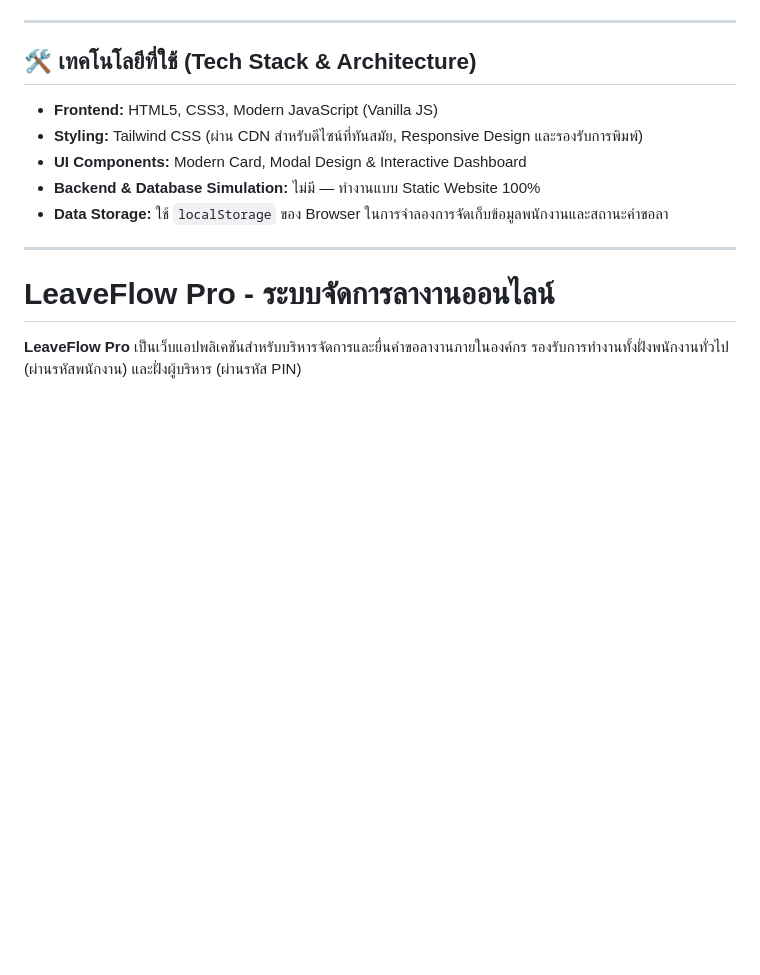
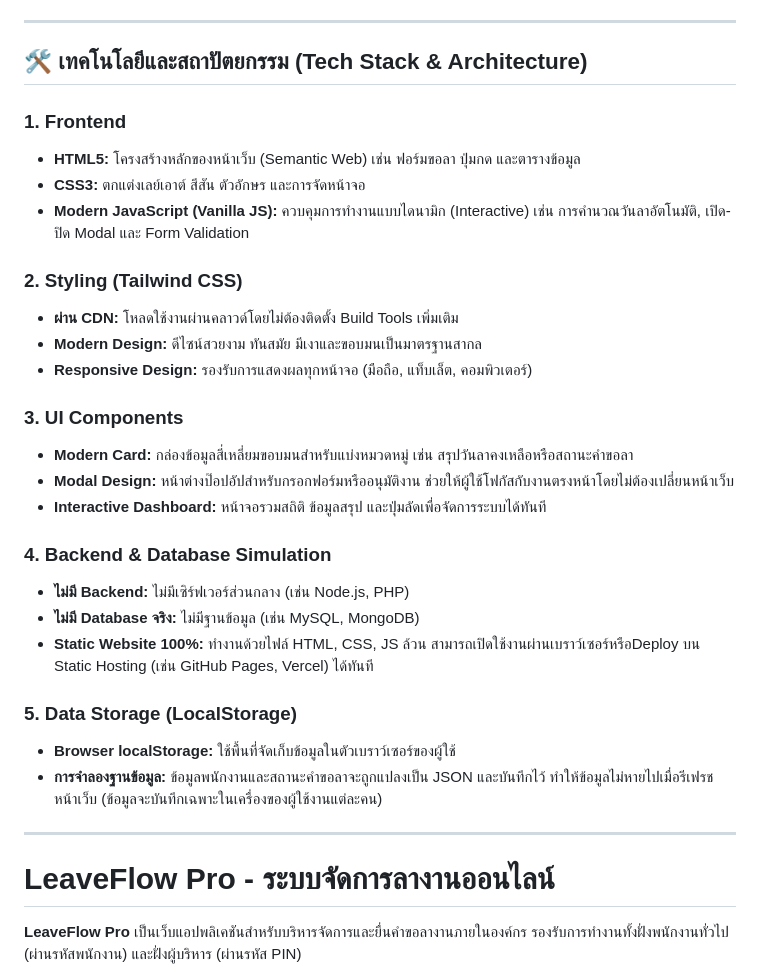
Before and after one commit to pichsinee2003-bit/leave_managemet_system, a Markdown page: README.md, the part around the change. Drawn GitHub-style; blank space fills up the shorter version.

```diff
--- a/README.md
+++ b/README.md
@@ -15,14 +15,31 @@
 
 ---
 
-## 🛠️ เทคโนโลยีที่ใช้ (Tech Stack & Architecture)
+## 🛠️ เทคโนโลยีและสถาปัตยกรรม (Tech Stack & Architecture)
 
-* **Frontend:** HTML5, CSS3, Modern JavaScript (Vanilla JS)
-* **Styling:** Tailwind CSS (ผ่าน CDN สำหรับดีไซน์ที่ทันสมัย, Responsive Design และรองรับการพิมพ์)
-* **UI Components:** Modern Card, Modal Design & Interactive Dashboard
-* **Backend & Database Simulation:** ไม่มี — ทำงานแบบ Static Website 100%
-* **Data Storage:** ใช้ `localStorage` ของ Browser ในการจำลองการจัดเก็บข้อมูลพนักงานและสถานะคำขอลา
+### 1. Frontend
+* **HTML5:** โครงสร้างหลักของหน้าเว็บ (Semantic Web) เช่น ฟอร์มขอลา ปุ่มกด และตารางข้อมูล
+* **CSS3:** ตกแต่งเลย์เอาต์ สีสัน ตัวอักษร และการจัดหน้าจอ
+* **Modern JavaScript (Vanilla JS):** ควบคุมการทำงานแบบไดนามิก (Interactive) เช่น การคำนวณวันลาอัตโนมัติ, เปิด-ปิด Modal และ Form Validation
 
+### 2. Styling (Tailwind CSS)
+* **ผ่าน CDN:** โหลดใช้งานผ่านคลาวด์โดยไม่ต้องติดตั้ง Build Tools เพิ่มเติม
+* **Modern Design:** ดีไซน์สวยงาม ทันสมัย มีเงาและขอบมนเป็นมาตรฐานสากล
+* **Responsive Design:** รองรับการแสดงผลทุกหน้าจอ (มือถือ, แท็บเล็ต, คอมพิวเตอร์)
+
+### 3. UI Components
+* **Modern Card:** กล่องข้อมูลสี่เหลี่ยมขอบมนสำหรับแบ่งหมวดหมู่ เช่น สรุปวันลาคงเหลือหรือสถานะคำขอลา
+* **Modal Design:** หน้าต่างป๊อปอัปสำหรับกรอกฟอร์มหรืออนุมัติงาน ช่วยให้ผู้ใช้โฟกัสกับงานตรงหน้าโดยไม่ต้องเปลี่ยนหน้าเว็บ
+* **Interactive Dashboard:** หน้าจอรวมสถิติ ข้อมูลสรุป และปุ่มลัดเพื่อจัดการระบบได้ทันที
+
+### 4. Backend & Database Simulation
+* **ไม่มี Backend:** ไม่มีเซิร์ฟเวอร์ส่วนกลาง (เช่น Node.js, PHP)
+* **ไม่มี Database จริง:** ไม่มีฐานข้อมูล (เช่น MySQL, MongoDB)
+* **Static Website 100%:** ทำงานด้วยไฟล์ HTML, CSS, JS ล้วน สามารถเปิดใช้งานผ่านเบราว์เซอร์หรือDeploy บน Static Hosting (เช่น GitHub Pages, Vercel) ได้ทันที
+
+### 5. Data Storage (LocalStorage)
+* **Browser localStorage:** ใช้พื้นที่จัดเก็บข้อมูลในตัวเบราว์เซอร์ของผู้ใช้
+* **การจำลองฐานข้อมูล:** ข้อมูลพนักงานและสถานะคำขอลาจะถูกแปลงเป็น JSON และบันทึกไว้ ทำให้ข้อมูลไม่หายไปเมื่อรีเฟรชหน้าเว็บ (ข้อมูลจะบันทึกเฉพาะในเครื่องของผู้ใช้งานแต่ละคน)
 ---
 
 # LeaveFlow Pro - ระบบจัดการลางานออนไลน์
```
